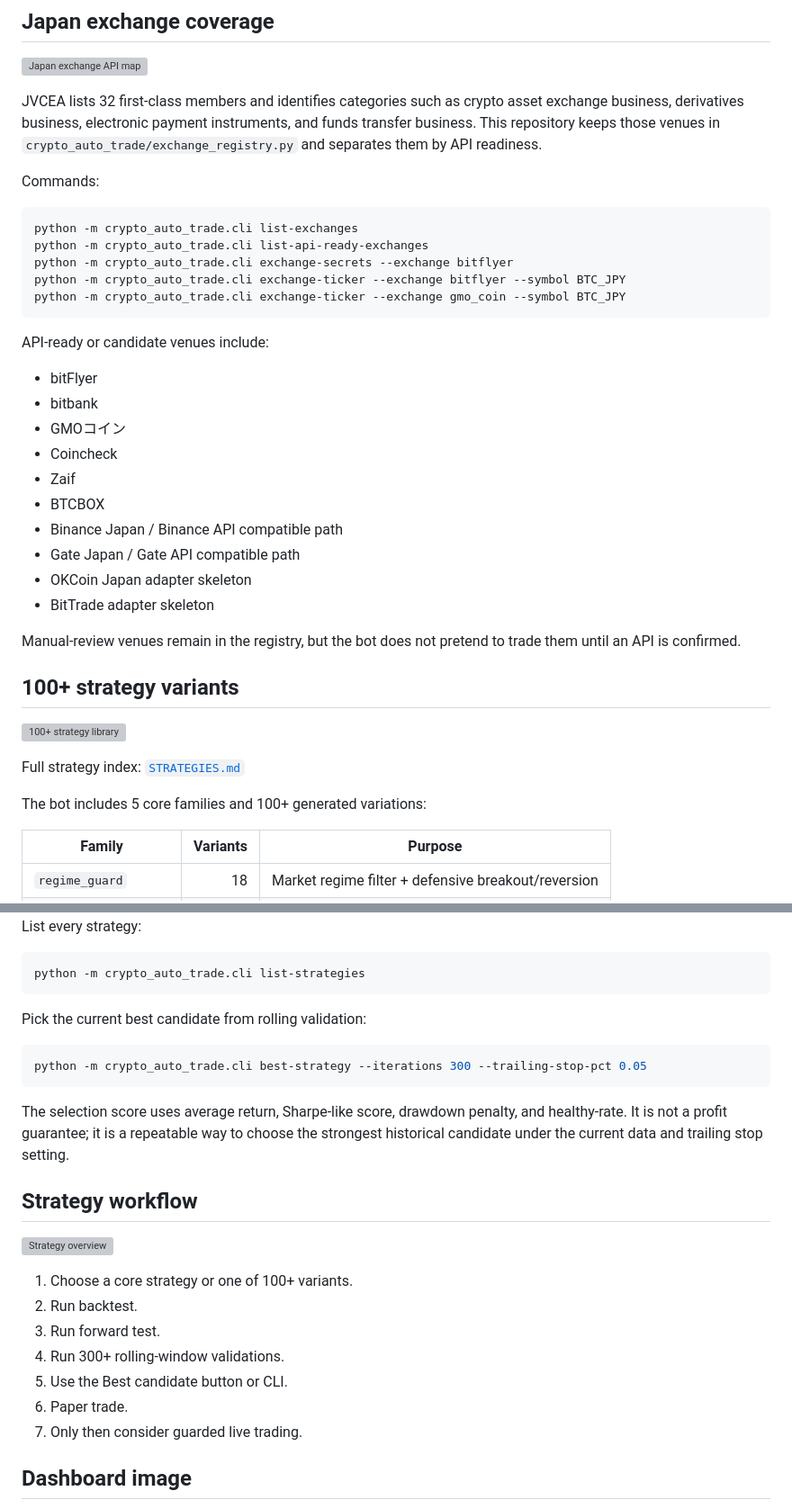
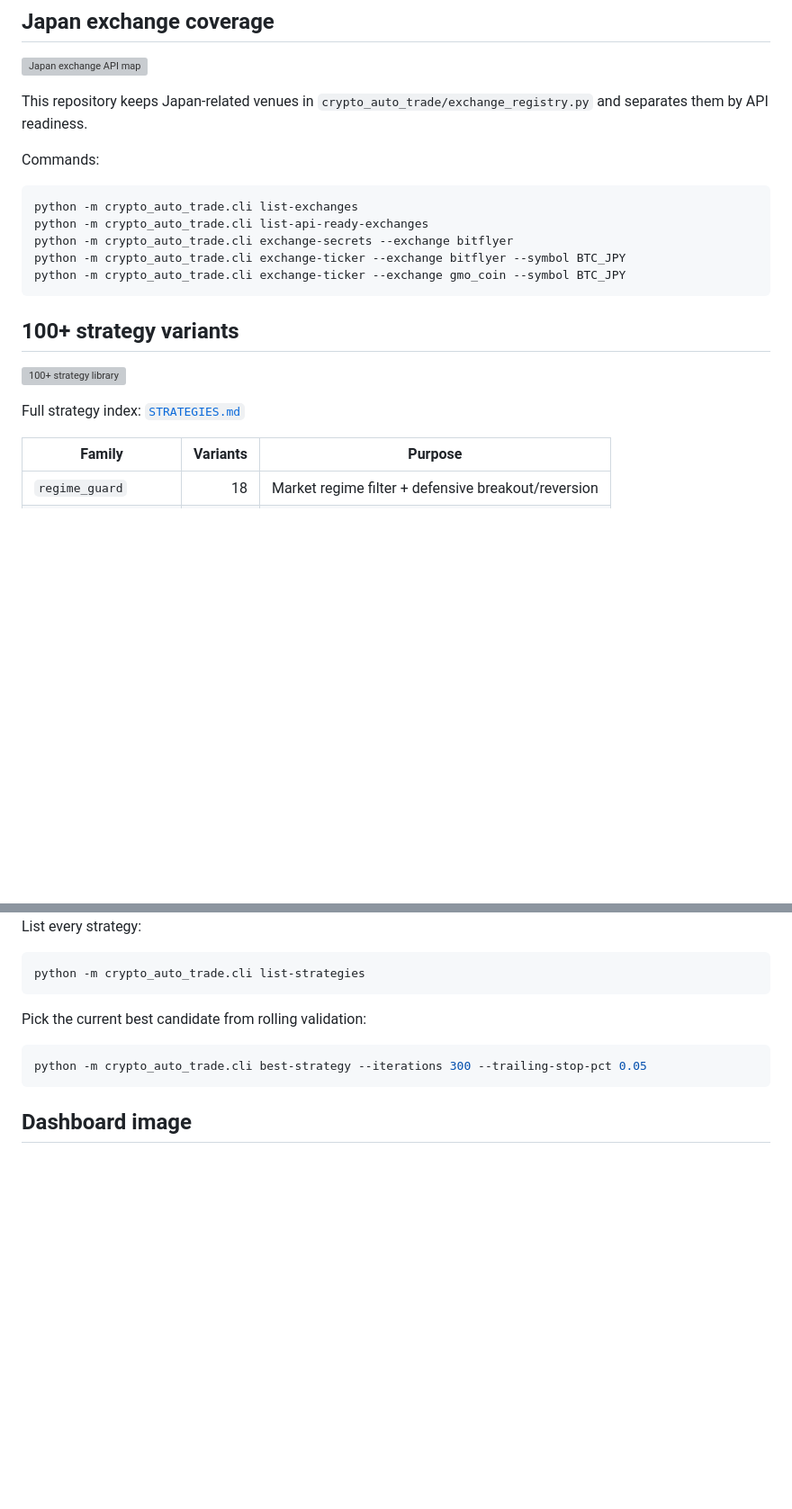
Before and after one commit to univcorp2-ctrl/crypto-auto-trade, a Markdown page: README.md, 2 parts joined by grey strips. Shown at 90% size. Drawn GitHub-style; blank space fills up the shorter version; grey boxes are pictures that could not be loaded.

````diff
--- a/README.md
+++ b/README.md
@@ -39,7 +82,7 @@
 
 ![Japan exchange API map](docs/assets/japan-exchange-api-map.svg)
 
-JVCEA lists 32 first-class members and identifies categories such as crypto asset exchange business, derivatives business, electronic payment instruments, and funds transfer business. This repository keeps those venues in `crypto_auto_trade/exchange_registry.py` and separates them by API readiness.
+This repository keeps Japan-related venues in `crypto_auto_trade/exchange_registry.py` and separates them by API readiness.
 
 Commands:
 
@@ -51,28 +94,11 @@ python -m crypto_auto_trade.cli exchange-ticker --exchange bitflyer --symbol BTC
 python -m crypto_auto_trade.cli exchange-ticker --exchange gmo_coin --symbol BTC_JPY
 ```
 
-API-ready or candidate venues include:
-
-- bitFlyer
-- bitbank
-- GMOコイン
-- Coincheck
-- Zaif
-- BTCBOX
-- Binance Japan / Binance API compatible path
-- Gate Japan / Gate API compatible path
-- OKCoin Japan adapter skeleton
-- BitTrade adapter skeleton
-
-Manual-review venues remain in the registry, but the bot does not pretend to trade them until an API is confirmed.
-
 ## 100+ strategy variants
 
 ![100+ strategy library](docs/assets/strategy-library-100.svg)
 
 Full strategy index: [`STRATEGIES.md`](STRATEGIES.md)
-
-The bot includes 5 core families and 100+ generated variations:
 
 | Family | Variants | Purpose |
 |---|---:|---|
@@ -94,19 +120,5 @@ Pick the current best candidate from rolling validation:
 python -m crypto_auto_trade.cli best-strategy --iterations 300 --trailing-stop-pct 0.05
 ```
 
-The selection score uses average return, Sharpe-like score, drawdown penalty, and healthy-rate. It is not a profit guarantee; it is a repeatable way to choose the strongest historical candidate under the current data and trailing stop setting.
-
-## Strategy workflow
-
-![Strategy overview](docs/assets/strategy-overview.svg)
-
-1. Choose a core strategy or one of 100+ variants.
-2. Run backtest.
-3. Run forward test.
-4. Run 300+ rolling-window validations.
-5. Use the Best candidate button or CLI.
-6. Paper trade.
-7. Only then consider guarded live trading.
-
 ## Dashboard image
 
````
Also changed, not shown: other parts of README.md (+54 -48 lines).
